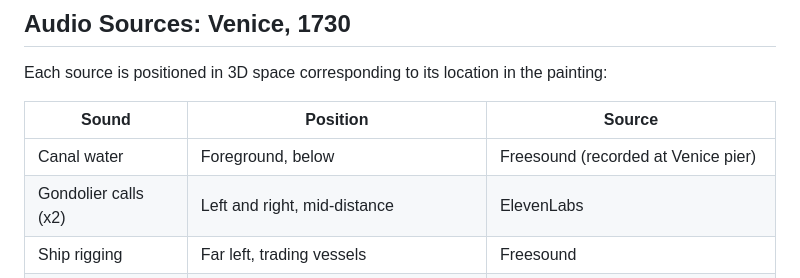
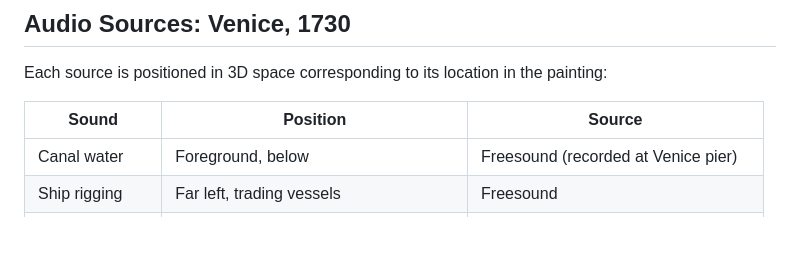
Before and after one commit to akumar94/painted-time, a Markdown page: README.md, the part around the change. Rendered like a GitHub page; blank space fills up the shorter version.

```diff
--- a/README.md
+++ b/README.md
@@ -40,7 +40,6 @@ Each source is positioned in 3D space corresponding to its location in the paint
 | Sound | Position | Source |
 |---|---|---|
 | Canal water | Foreground, below | Freesound (recorded at Venice pier) |
-| Gondolier calls (x2) | Left and right, mid-distance | ElevenLabs |
 | Ship rigging | Far left, trading vessels | Freesound |
 | Church bells | High left, Santa Maria della Salute | Freesound (recorded in Venice, 2008) |
 | Marangona bell | Very high, deep background, St. Mark's | Freesound |
```
